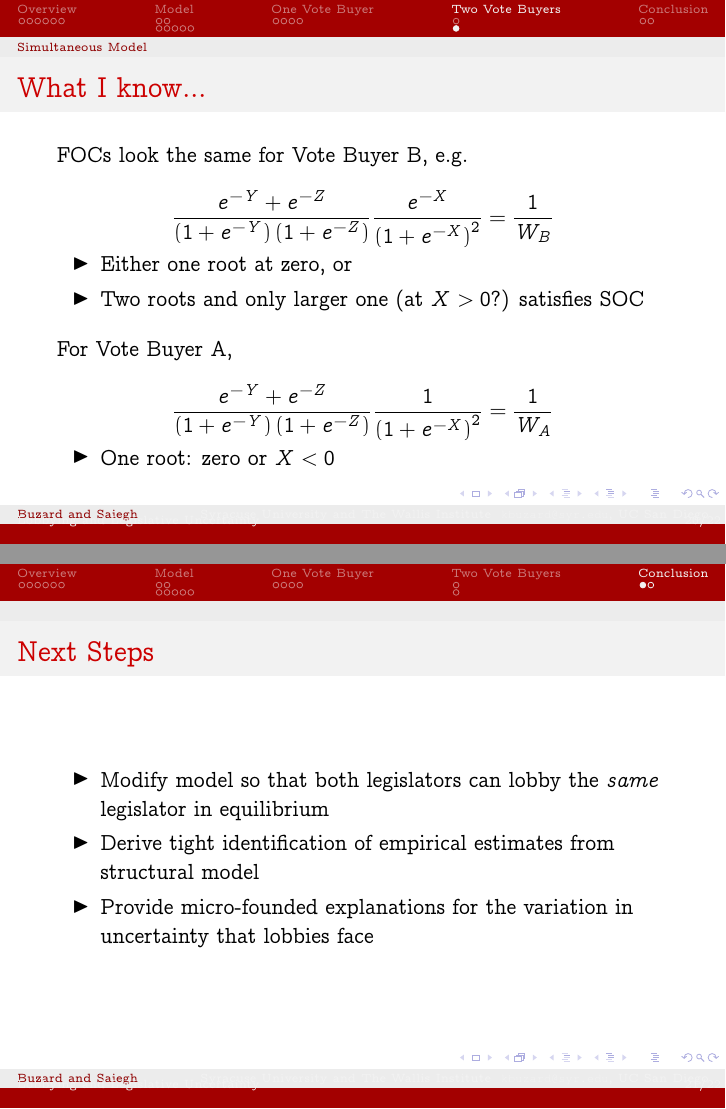
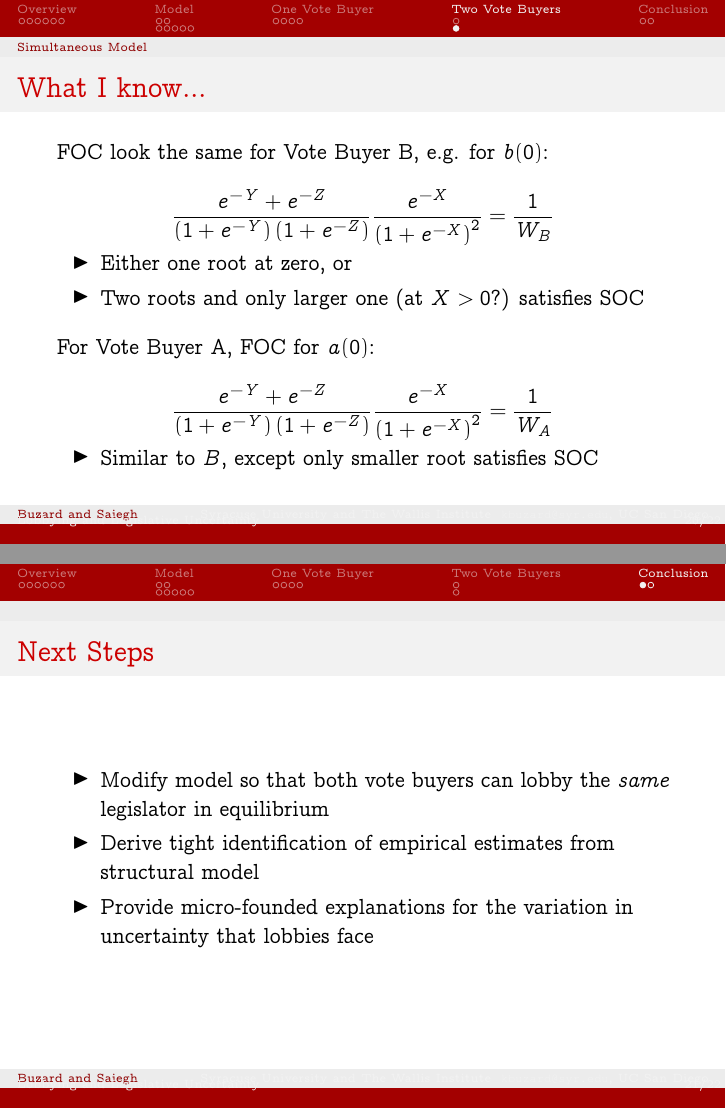
Before and after one commit to JorgeValde/political-uncertainty, LaTeX slides (presentation.tex): pages 94 and 98 of 102 before the commit and pages 20 and 21 of 22 after it, joined at a grey line. Compiled offline with pdfLaTeX.

Commit message:
make corrections from Wallis talk

```diff
--- a/presentation.tex
+++ b/presentation.tex
@@ -1,5 +1,5 @@
-\documentclass{beamer}
-%\documentclass[handout]{beamer}
+%\documentclass{beamer}
+\documentclass[handout]{beamer}
 \usetheme{Ilmenau}
 \usepackage{graphicx,verbatim,hyperref}
 \usepackage{textpos}
@@ -383,7 +383,7 @@ Now let the scale of uncertainty differ across legislators
 \subsection{Simultaneous Model}
 \begin{frame}{What I know...}
 \pause
-FOCs look the same for Vote Buyer B, e.g.
+FOC look the same for Vote Buyer B, e.g. for $b(0)$:
 \pause
 	\[
 		\frac{e^{-Y} + e^{-Z}}{\left(1+e^{-Y}\right)\left(1+e^{-Z}\right)} \frac{e^{-X}}{\left(1+e^{-X}\right)^2}= \frac{1}{W_B}
@@ -398,15 +398,15 @@ FOCs look the same for Vote Buyer B, e.g.
 
 \vskip.1in
 \pause
-For Vote Buyer A,
+For Vote Buyer A, FOC for $a(0)$:
 \pause
 	\[
-		\frac{e^{-Y} + e^{-Z}}{\left(1+e^{-Y}\right)\left(1+e^{-Z}\right)} \frac{1}{\left(1+e^{-X}\right)^2}= \frac{1}{W_A}
+		\frac{e^{-Y} + e^{-Z}}{\left(1+e^{-Y}\right)\left(1+e^{-Z}\right)} \frac{e^{-X}}{\left(1+e^{-X}\right)^2}= \frac{1}{W_A}
 	\]
 	\vskip-.15in
 	\pause
 		\begin{itemize}
-			\item One root: zero or $X<0$
+			\item Similar to $B$, except only smaller root satisfies SOC
 		\end{itemize}
 
 
@@ -418,7 +418,7 @@ For Vote Buyer A,
 \begin{frame}{Next Steps}
 \pause
 \begin{itemize}[<+->]
-	\item Modify model so that both legislators can lobby the \textit{same} legislator in equilibrium
+	\item Modify model so that both vote buyers can lobby the \textit{same} legislator in equilibrium
 	\item Derive tight identification of empirical estimates from structural model
 	\item Provide micro-founded explanations for the variation in uncertainty that lobbies face
 \end{itemize}
```
Also changed, not shown: presentation.pdf.
